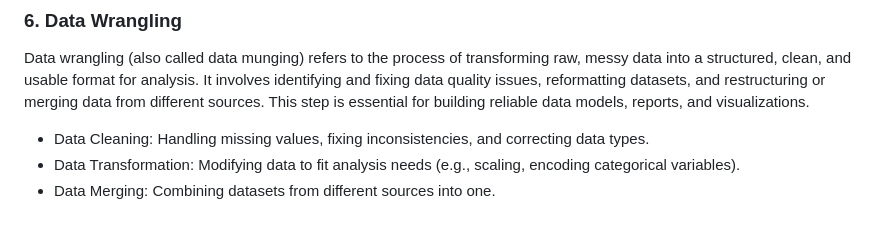
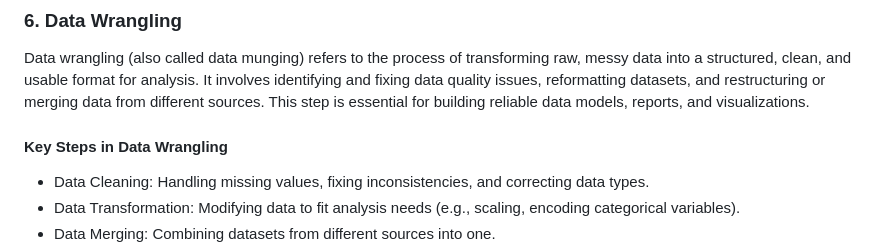
Before and after one commit to SarveshNaik1010/Semester_3, a Markdown page: Data Science/Theory/Data Processing.md, the part around the change. Drawn GitHub-style; blank space fills up the shorter version.

Commit message:
DS Theory

```diff
--- a/Data Science/Theory/Data Processing.md
+++ b/Data Science/Theory/Data Processing.md
@@ -94,6 +94,7 @@ Microsoft Excel files can be processed using Pandas and openpyxl libraries.
 ### **6. Data Wrangling**
 Data wrangling (also called data munging) refers to the process of transforming raw, messy data into a structured, clean, and usable format for analysis. It involves identifying and fixing data quality issues, reformatting datasets, and restructuring or merging data from different sources. This step is essential for building reliable data models, reports, and visualizations.
 
+#### Key Steps in Data Wrangling
 - Data Cleaning: Handling missing values, fixing inconsistencies, and correcting data types.
 - Data Transformation: Modifying data to fit analysis needs (e.g., scaling, encoding categorical variables).
 - Data Merging: Combining datasets from different sources into one.
```
